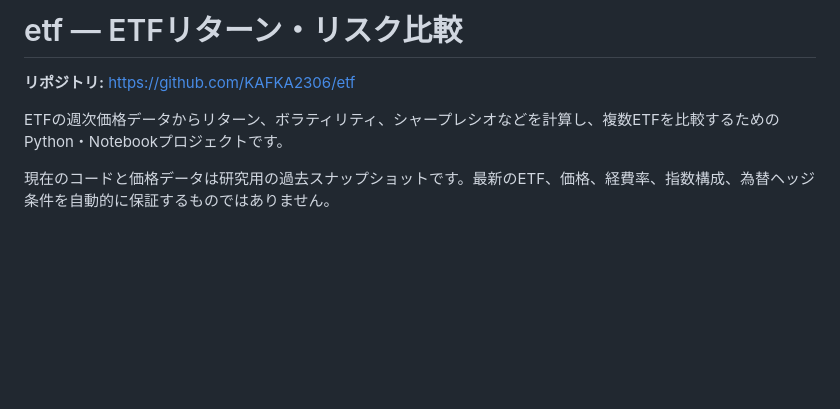
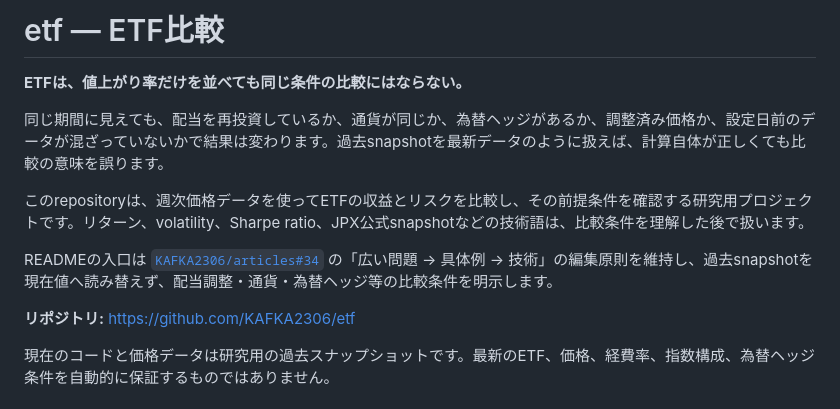
Before and after one commit to KAFKA2306/etf, a Markdown page: README.md, the part around the change. Drawn GitHub-style; blank space fills up the shorter version.

Commit message:
docs: broaden README entry point for issue #6

```diff
--- a/README.md
+++ b/README.md
@@ -1,8 +1,14 @@
-# etf — ETFリターン・リスク比較
+# etf — ETF比較
+
+**ETFは、値上がり率だけを並べても同じ条件の比較にはならない。**
+
+同じ期間に見えても、配当を再投資しているか、通貨が同じか、為替ヘッジがあるか、調整済み価格か、設定日前のデータが混ざっていないかで結果は変わります。過去snapshotを最新データのように扱えば、計算自体が正しくても比較の意味を誤ります。
+
+このrepositoryは、週次価格データを使ってETFの収益とリスクを比較し、その前提条件を確認する研究用プロジェクトです。リターン、volatility、Sharpe ratio、JPX公式snapshotなどの技術語は、比較条件を理解した後で扱います。
+
+READMEの入口は [`KAFKA2306/articles#34`](https://github.com/KAFKA2306/articles/issues/34) の「広い問題 → 具体例 → 技術」の編集原則を維持し、過去snapshotを現在値へ読み替えず、配当調整・通貨・為替ヘッジ等の比較条件を明示します。
 
 **リポジトリ:** https://github.com/KAFKA2306/etf
-
-ETFの週次価格データからリターン、ボラティリティ、シャープレシオなどを計算し、複数ETFを比較するためのPython・Notebookプロジェクトです。
 
 現在のコードと価格データは研究用の過去スナップショットです。最新のETF、価格、経費率、指数構成、為替ヘッジ条件を自動的に保証するものではありません。
 
```
